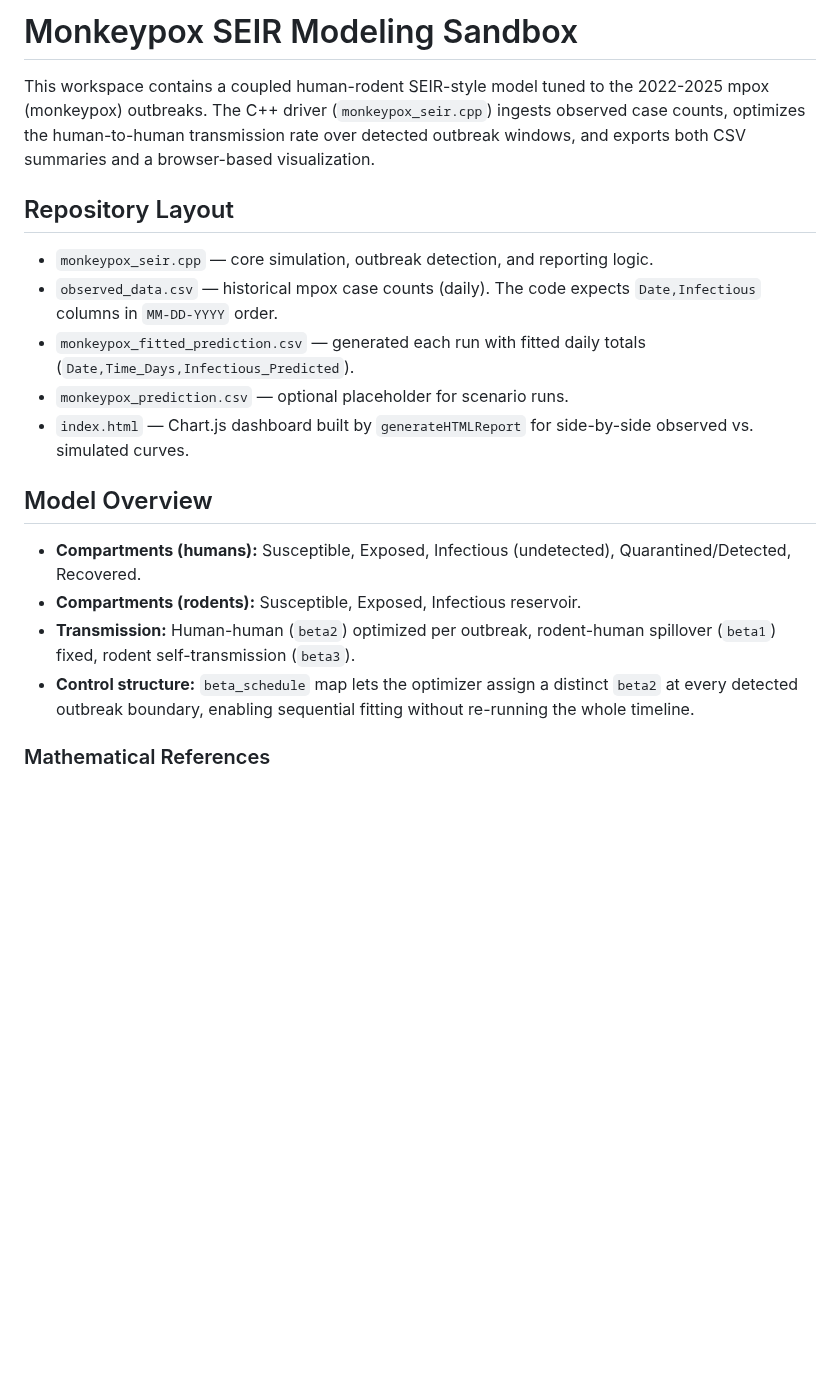
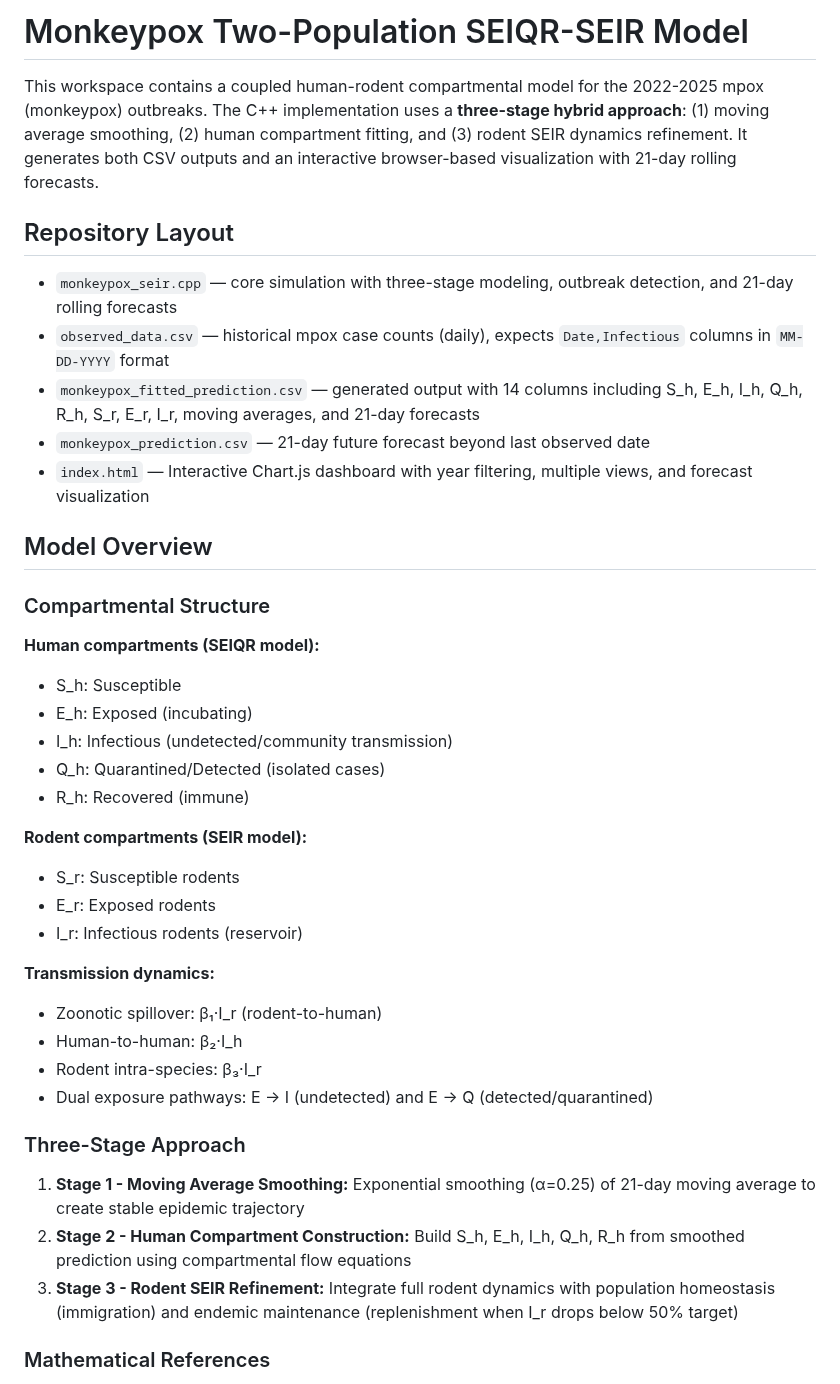
Before and after one commit to minhlol/approximationthingies, a Markdown page: README.md, the part around one of its changes. Drawn GitHub-style; blank space fills up the shorter version.

```diff
--- a/README.md
+++ b/README.md
@@ -1,21 +1,42 @@
-# Monkeypox SEIR Modeling Sandbox
+# Monkeypox Two-Population SEIQR-SEIR Model
 
-This workspace contains a coupled human-rodent SEIR-style model tuned to the 2022-2025 mpox (monkeypox) outbreaks. The C++ driver (`monkeypox_seir.cpp`) ingests observed case counts, optimizes the human-to-human transmission rate over detected outbreak windows, and exports both CSV summaries and a browser-based visualization.
+This workspace contains a coupled human-rodent compartmental model for the 2022-2025 mpox (monkeypox) outbreaks. The C++ implementation uses a **three-stage hybrid approach**: (1) moving average smoothing, (2) human compartment fitting, and (3) rodent SEIR dynamics refinement. It generates both CSV outputs and an interactive browser-based visualization with 21-day rolling forecasts.
 
 ## Repository Layout
 
-- `monkeypox_seir.cpp` — core simulation, outbreak detection, and reporting logic.
-- `observed_data.csv` — historical mpox case counts (daily). The code expects `Date,Infectious` columns in `MM-DD-YYYY` order.
-- `monkeypox_fitted_prediction.csv` — generated each run with fitted daily totals (`Date,Time_Days,Infectious_Predicted`).
-- `monkeypox_prediction.csv` — optional placeholder for scenario runs.
-- `index.html` — Chart.js dashboard built by `generateHTMLReport` for side-by-side observed vs. simulated curves.
+- `monkeypox_seir.cpp` — core simulation with three-stage modeling, outbreak detection, and 21-day rolling forecasts
+- `observed_data.csv` — historical mpox case counts (daily), expects `Date,Infectious` columns in `MM-DD-YYYY` format
+- `monkeypox_fitted_prediction.csv` — generated output with 14 columns including S_h, E_h, I_h, Q_h, R_h, S_r, E_r, I_r, moving averages, and 21-day forecasts
+- `monkeypox_prediction.csv` — 21-day future forecast beyond last observed date
+- `index.html` — Interactive Chart.js dashboard with year filtering, multiple views, and forecast visualization
 
 ## Model Overview
 
-- **Compartments (humans):** Susceptible, Exposed, Infectious (undetected), Quarantined/Detected, Recovered.
-- **Compartments (rodents):** Susceptible, Exposed, Infectious reservoir.
-- **Transmission:** Human-human (`beta2`) optimized per outbreak, rodent-human spillover (`beta1`) fixed, rodent self-transmission (`beta3`).
-- **Control structure:** `beta_schedule` map lets the optimizer assign a distinct `beta2` at every detected outbreak boundary, enabling sequential fitting without re-running the whole timeline.
+### Compartmental Structure
+
+**Human compartments (SEIQR model):**
+- S_h: Susceptible
+- E_h: Exposed (incubating)
+- I_h: Infectious (undetected/community transmission)
+- Q_h: Quarantined/Detected (isolated cases)
+- R_h: Recovered (immune)
+
+**Rodent compartments (SEIR model):**
+- S_r: Susceptible rodents
+- E_r: Exposed rodents
+- I_r: Infectious rodents (reservoir)
+
+**Transmission dynamics:**
+- Zoonotic spillover: β₁·I_r (rodent-to-human)
+- Human-to-human: β₂·I_h
+- Rodent intra-species: β₃·I_r
+- Dual exposure pathways: E → I (undetected) and E → Q (detected/quarantined)
+
+### Three-Stage Approach
+
+1. **Stage 1 - Moving Average Smoothing:** Exponential smoothing (α=0.25) of 21-day moving average to create stable epidemic trajectory
+2. **Stage 2 - Human Compartment Construction:** Build S_h, E_h, I_h, Q_h, R_h from smoothed prediction using compartmental flow equations
+3. **Stage 3 - Rodent SEIR Refinement:** Integrate full rodent dynamics with population homeostasis (immigration) and endemic maintenance (replenishment when I_r drops below 50% target)
 
 ### Mathematical References
 
```
Also changed, not shown: other parts of README.md (+44 -6 lines).
